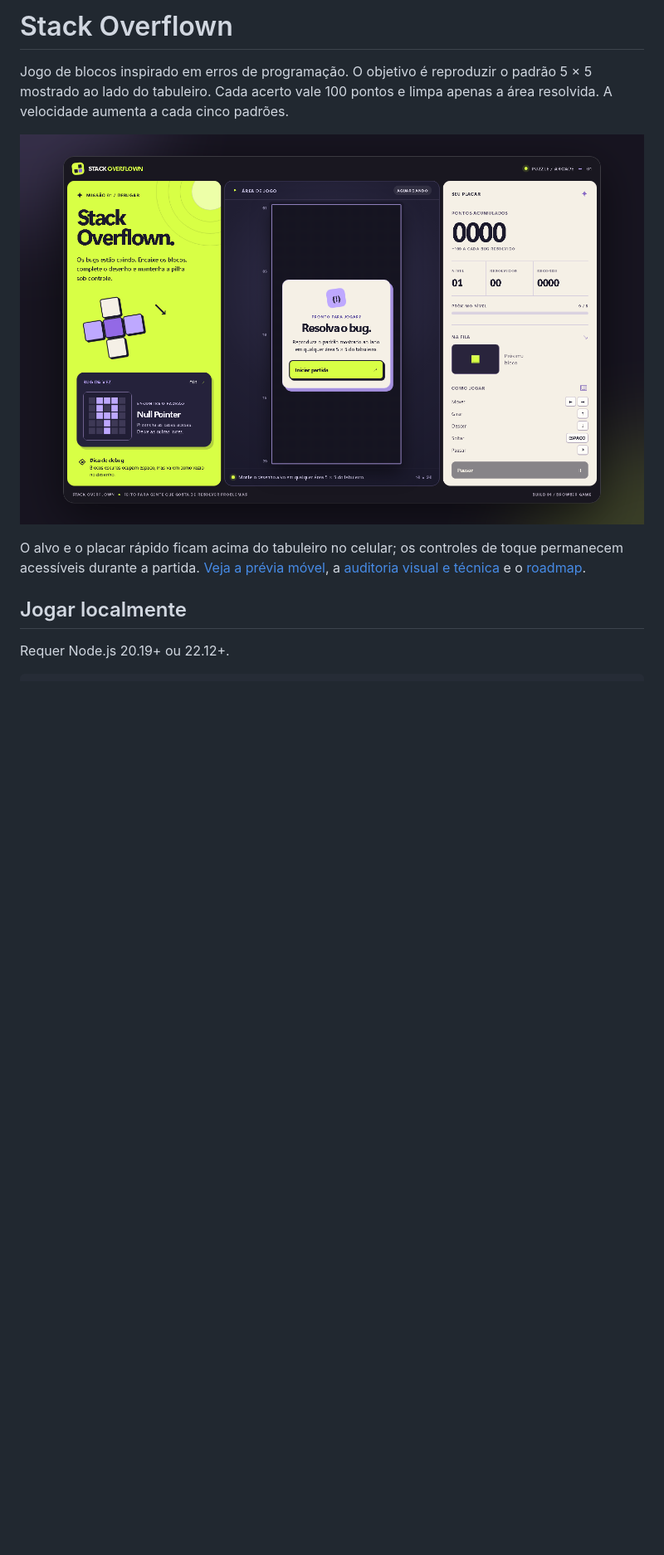
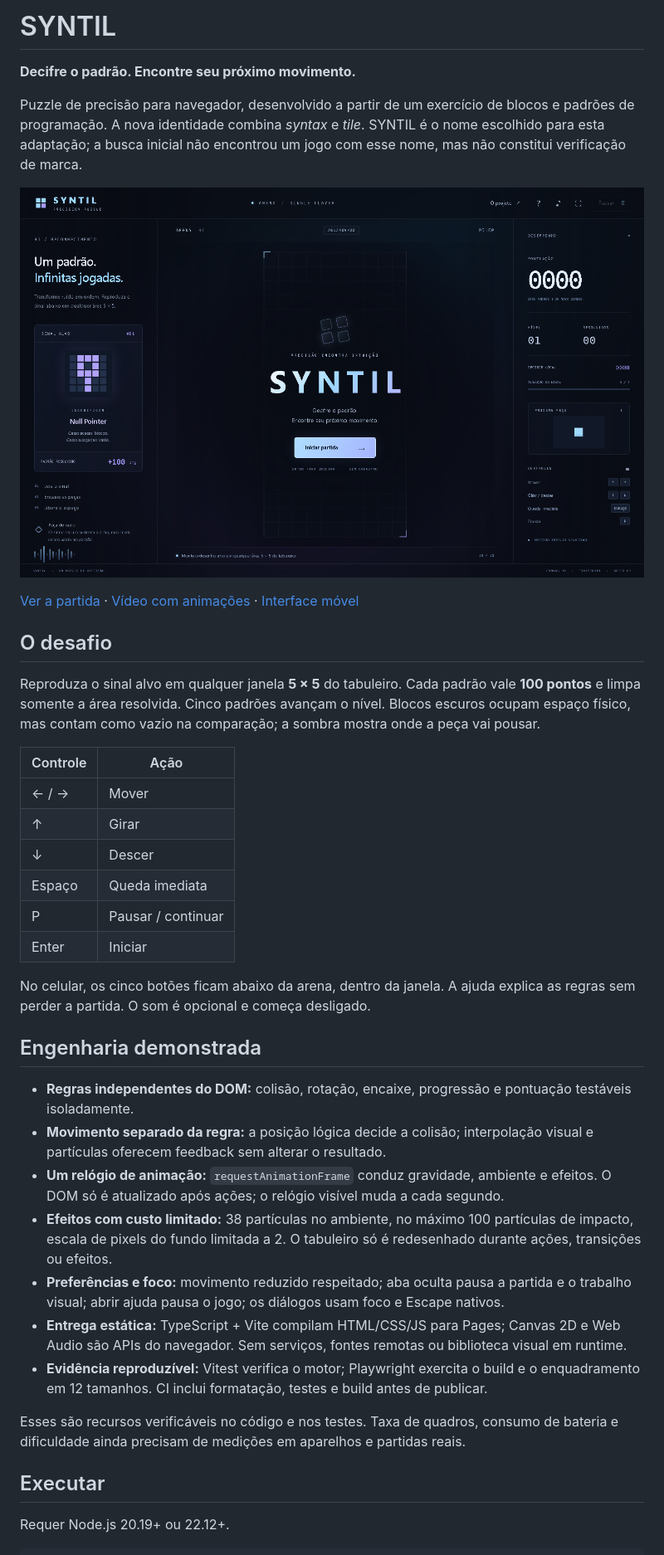
Before and after one commit to Victorzinn704/encaos, a Markdown page: README.md, the part around the change printed below. Shown: that part at 83% size. Drawn GitHub-style; pictures changed too: docs/images/desktop.png; blank space fills up the shorter version.

```diff
--- a/README.md
+++ b/README.md
@@ -1,12 +1,41 @@
-# Stack Overflown
+# SYNTIL
 
-Jogo de blocos inspirado em erros de programação. O objetivo é reproduzir o padrão 5 × 5 mostrado ao lado do tabuleiro. Cada acerto vale 100 pontos e limpa apenas a área resolvida. A velocidade aumenta a cada cinco padrões.
+**Decifre o padrão. Encontre seu próximo movimento.**
 
-![Interface do jogo em desktop](docs/images/desktop.png)
+Puzzle de precisão para navegador, desenvolvido a partir de um exercício de blocos e padrões de programação. A nova identidade combina _syntax_ e _tile_. SYNTIL é o nome escolhido para esta adaptação; a busca inicial não encontrou um jogo com esse nome, mas não constitui verificação de marca.
 
-O alvo e o placar rápido ficam acima do tabuleiro no celular; os controles de toque permanecem acessíveis durante a partida. [Veja a prévia móvel](docs/images/mobile.png), a [auditoria visual e técnica](docs/AUDITORIA.md) e o [roadmap](docs/ROADMAP.md).
+![Arena SYNTIL em desktop](docs/images/desktop.png)
 
-## Jogar localmente
+[Ver a partida](docs/images/gameplay.png) · [Vídeo com animações](docs/images/gameplay.webm) · [Interface móvel](docs/images/mobile.png)
+
+## O desafio
+
+Reproduza o sinal alvo em qualquer janela **5 × 5** do tabuleiro. Cada padrão vale **100 pontos** e limpa somente a área resolvida. Cinco padrões avançam o nível. Blocos escuros ocupam espaço físico, mas contam como vazio na comparação; a sombra mostra onde a peça vai pousar.
+
+| Controle | Ação               |
+| -------- | ------------------ |
+| ← / →    | Mover              |
+| ↑        | Girar              |
+| ↓        | Descer             |
+| Espaço   | Queda imediata     |
+| P        | Pausar / continuar |
+| Enter    | Iniciar            |
+
+No celular, os cinco botões ficam abaixo da arena, dentro da janela. A ajuda explica as regras sem perder a partida. O som é opcional e começa desligado.
+
+## Engenharia demonstrada
+
+- **Regras independentes do DOM:** colisão, rotação, encaixe, progressão e pontuação testáveis isoladamente.
+- **Movimento separado da regra:** a posição lógica decide a colisão; interpolação visual e partículas oferecem feedback sem alterar o resultado.
+- **Um relógio de animação:** `requestAnimationFrame` conduz gravidade, ambiente e efeitos. O DOM só é atualizado após ações; o relógio visível muda a cada segundo.
+- **Efeitos com custo limitado:** 38 partículas no ambiente, no máximo 100 partículas de impacto, escala de pixels do fundo limitada a 2. O tabuleiro só é redesenhado durante ações, transições ou efeitos.
+- **Preferências e foco:** movimento reduzido respeitado; aba oculta pausa a partida e o trabalho visual; abrir ajuda pausa o jogo; os diálogos usam foco e Escape nativos.
+- **Entrega estática:** TypeScript + Vite compilam HTML/CSS/JS para Pages; Canvas 2D e Web Audio são APIs do navegador. Sem serviços, fontes remotas ou biblioteca visual em runtime.
+- **Evidência reproduzível:** Vitest verifica o motor; Playwright exercita o build e o enquadramento em 12 tamanhos. CI inclui formatação, testes e build antes de publicar.
+
+Esses são recursos verificáveis no código e nos testes. Taxa de quadros, consumo de bateria e dificuldade ainda precisam de medições em aparelhos e partidas reais.
+
+## Executar
 
 Requer Node.js 20.19+ ou 22.12+.
 
```
Also changed, not shown: other parts of README.md (+25 -31 lines), docs/AUDITORIA.md (+33 -24 lines), docs/REFERENCIAS.md (added, +28 -0 lines), docs/ROADMAP.md (+18 -21 lines), docs/images/gameplay.png (added), docs/images/mobile.png, 1 other file.
